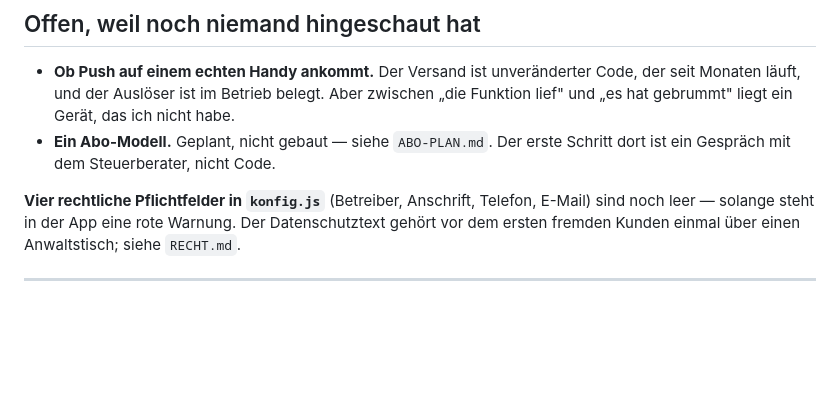
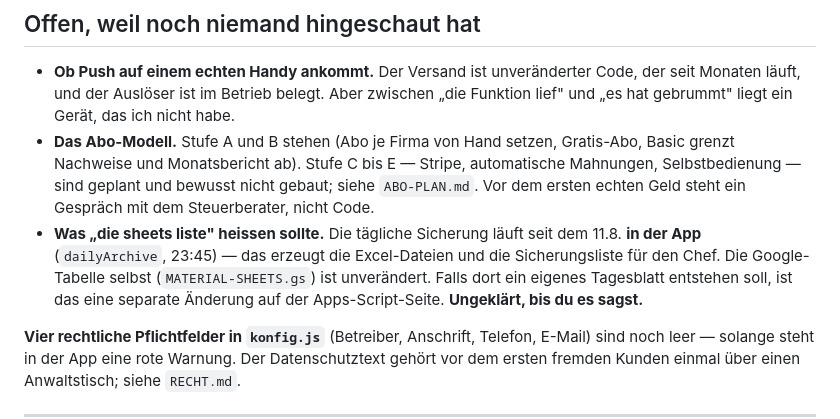
Before and after one commit to semihgedik2006-glitch/K-rper-formen-, a Markdown page: OFFEN.md, the part around the change. Rendered like a GitHub page; blank space fills up the shorter version.

```diff
--- a/OFFEN.md
+++ b/OFFEN.md
@@ -39,9 +39,18 @@ wird von Hand, nicht von einem Zeitplan.
   unveränderter Code, der seit Monaten läuft, und der Auslöser ist im
   Betrieb belegt. Aber zwischen „die Funktion lief" und „es hat
   gebrummt" liegt ein Gerät, das ich nicht habe.
-- **Ein Abo-Modell.** Geplant, nicht gebaut — siehe `ABO-PLAN.md`. Der
-  erste Schritt dort ist ein Gespräch mit dem Steuerberater, nicht
+- **Das Abo-Modell.** Stufe A und B stehen (Abo je Firma von Hand
+  setzen, Gratis-Abo, Basic grenzt Nachweise und Monatsbericht ab).
+  Stufe C bis E — Stripe, automatische Mahnungen, Selbstbedienung —
+  sind geplant und bewusst nicht gebaut; siehe `ABO-PLAN.md`. Vor dem
+  ersten echten Geld steht ein Gespräch mit dem Steuerberater, nicht
   Code.
+- **Was „die sheets liste" heissen sollte.** Die tägliche Sicherung
+  läuft seit dem 11.8. **in der App** (`dailyArchive`, 23:45) — das
+  erzeugt die Excel-Dateien und die Sicherungsliste für den Chef. Die
+  Google-Tabelle selbst (`MATERIAL-SHEETS.gs`) ist unverändert. Falls
+  dort ein eigenes Tagesblatt entstehen soll, ist das eine separate
+  Änderung auf der Apps-Script-Seite. **Ungeklärt, bis du es sagst.**
 
 **Vier rechtliche Pflichtfelder in `konfig.js`** (Betreiber, Anschrift,
 Telefon, E-Mail) sind noch leer — solange steht in der App eine rote
```
Also changed, not shown: FORTSCHRITT.md (+108 -0 lines).
